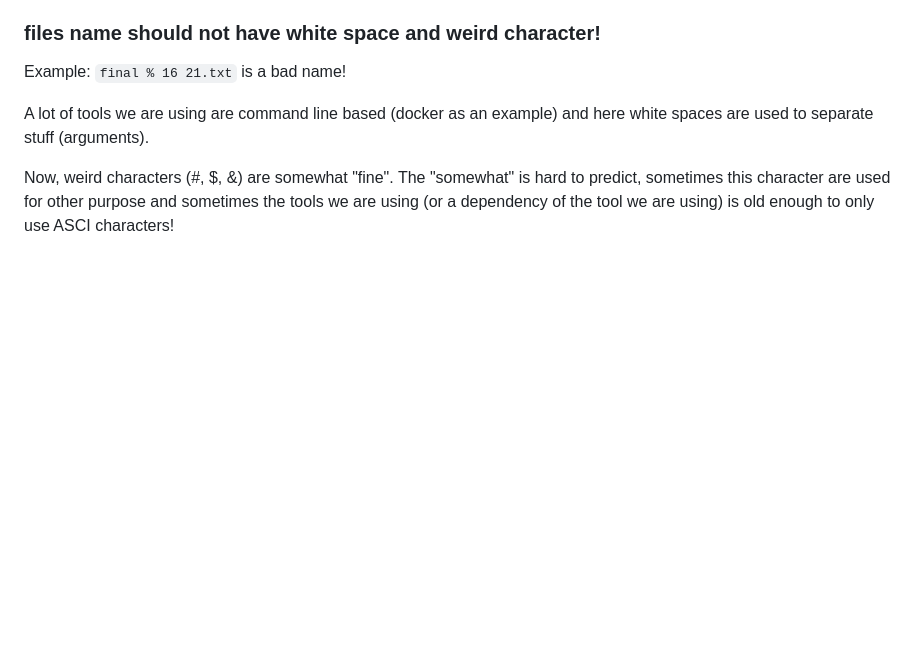
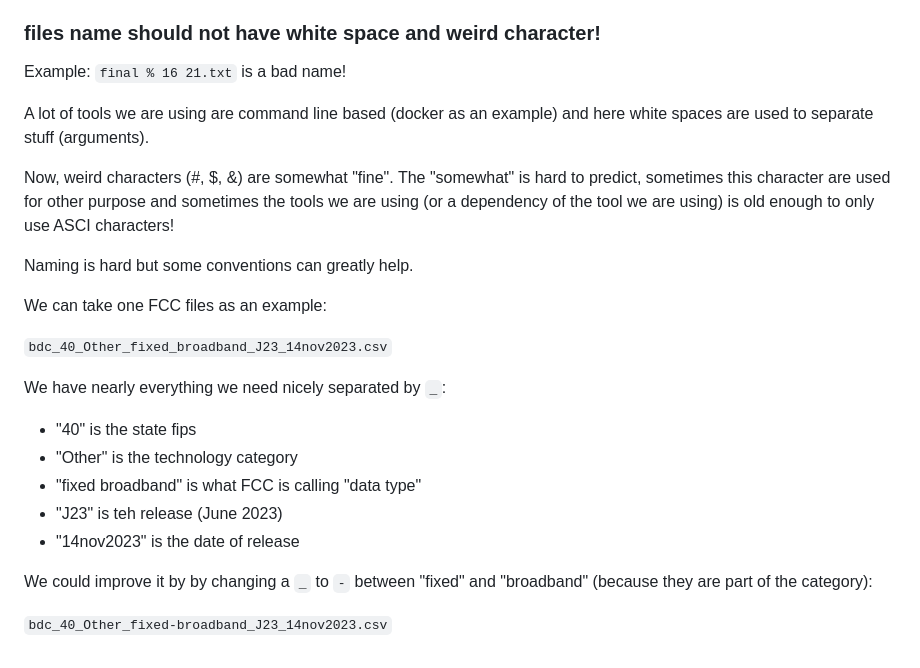
Before and after one commit to ruralinnovation/wiki, a Markdown page: help_I_have_a_data_team.md, the part around the change. Rendered like a GitHub page; blank space fills up the shorter version.

```diff
--- a/help_I_have_a_data_team.md
+++ b/help_I_have_a_data_team.md
@@ -18,3 +18,21 @@ Example: `final % 16 21.txt` is a bad name!
 A lot of tools we are using are command line based (docker as an example) and here white spaces are used to separate stuff (arguments).
 
 Now, weird characters (#,  $, &) are somewhat "fine". The "somewhat" is hard to predict, sometimes this character are used for other purpose and sometimes the tools we are using (or a dependency of the tool we are using) is old enough to only use ASCI characters!
+
+
+Naming is hard but some conventions can greatly help.
+
+We can take one FCC files as an example:
+
+`bdc_40_Other_fixed_broadband_J23_14nov2023.csv`
+
+We have nearly everything we need nicely separated by `_`:
+- "40" is the state fips
+- "Other" is the technology category
+- "fixed broadband" is what FCC is calling "data type"
+- "J23" is teh release (June 2023)
+- "14nov2023" is the date of release
+
+We could improve it by by changing a `_` to `-` between "fixed" and "broadband" (because they are part of the category):
+
+`bdc_40_Other_fixed-broadband_J23_14nov2023.csv`
```
Also changed, not shown: QGIS.md (+18 -6 lines), onboarding_team_db.md (+5 -1 lines), img/QGIS/authentification.png (added), img/QGIS/edit_postgis_new_connection.png (added), img/QGIS/newconnection.png (added), img/QGIS/pref_qgis.png (added).
